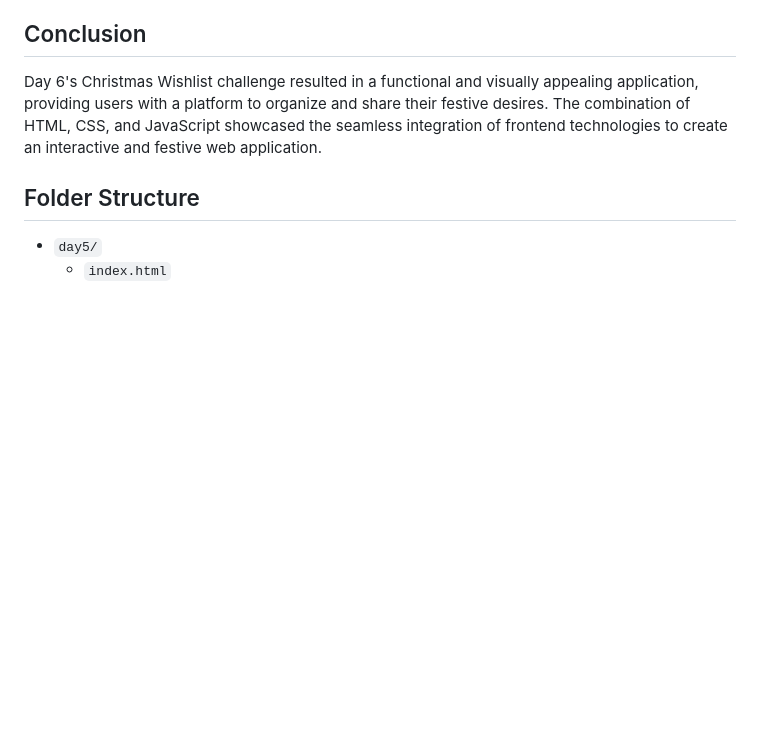
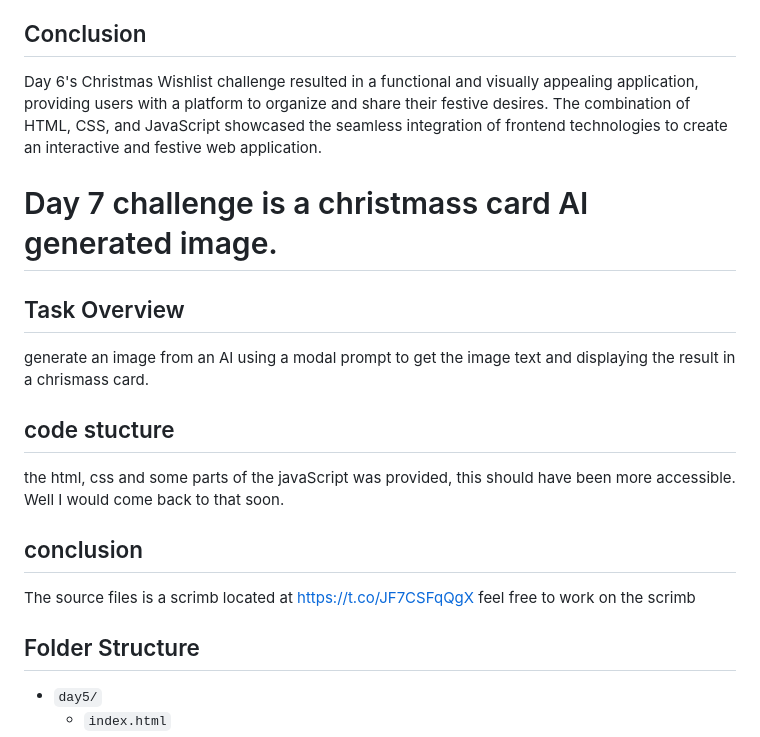
Before and after one commit to nathphil9411/Scrimba.com_javascriptmas, a Markdown page: README.md, the part around the change. Drawn GitHub-style; blank space fills up the shorter version.

Commit message:
Updated readme file for day 7

```diff
--- a/README.md
+++ b/README.md
@@ -59,6 +59,15 @@ The objective of Day 6 was to develop a Christmas Wishlist application using HTM
 
 Day 6's Christmas Wishlist challenge resulted in a functional and visually appealing application, providing users with a platform to organize and share their festive desires. The combination of HTML, CSS, and JavaScript showcased the seamless integration of frontend technologies to create an interactive and festive web application.
 
+# Day 7 challenge is a christmass card AI generated image.
+ ## Task Overview
+ generate an image from an AI using a modal prompt to get the image text and displaying the result in a chrismass card.
+
+ ## code stucture
+ the html, css and some parts of the javaScript was provided, this should have been more accessible. Well I would come back to that soon.
+
+ ## conclusion
+The source files is a scrimb located  at  https://t.co/JF7CSFqQgX feel free to work on the scrimb
 ## Folder Structure
 
 - `day5/`
```
